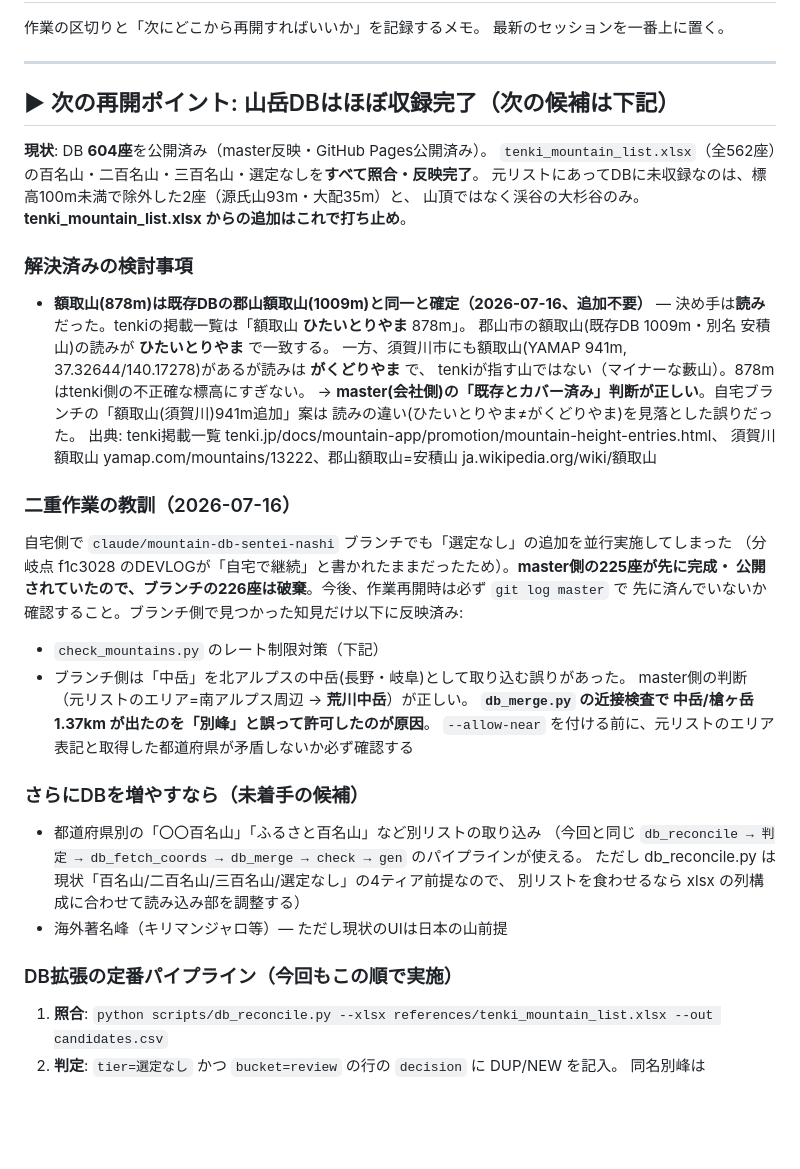
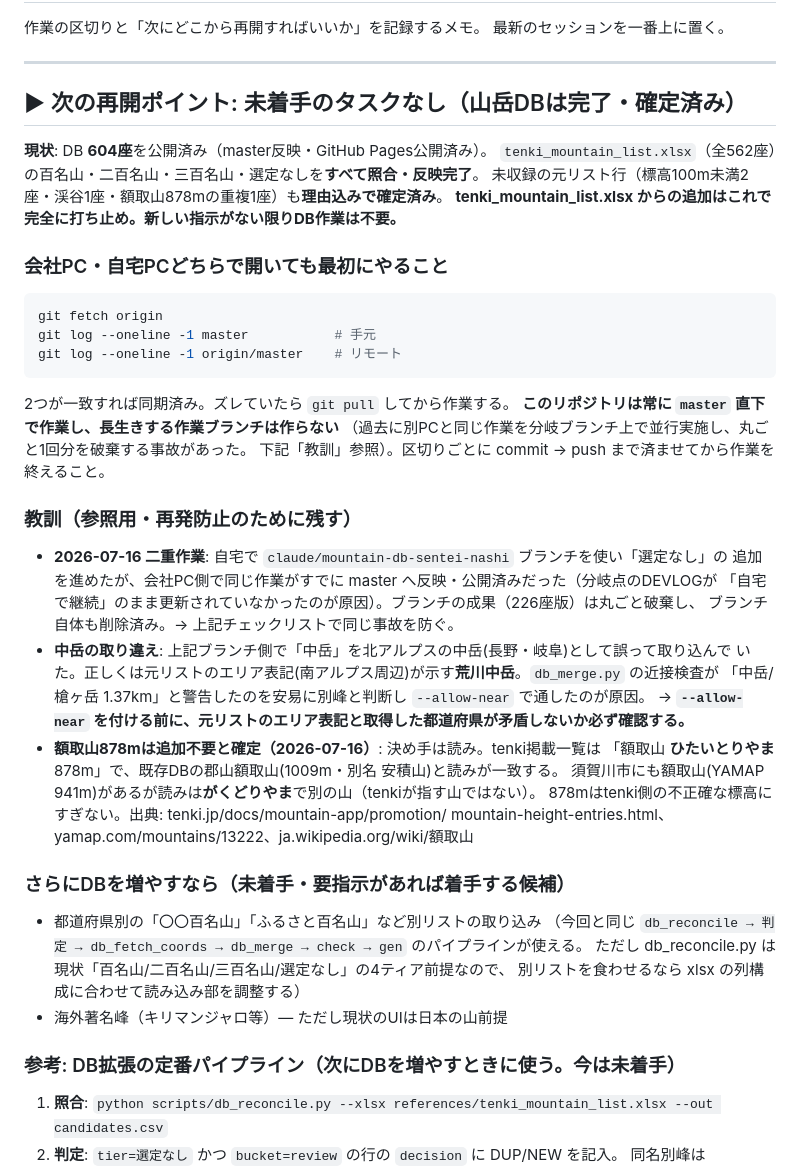
Before and after one commit to HALab18/sangaku-yohou, a Markdown page: DEVLOG.md, the part around the change. Rendered like a GitHub page; blank space fills up the shorter version.

Commit message:
DEVLOG: 次回どちらのPCでも迷わないよう「次の再開ポイント」を整理
- 冒頭を「未着手のタスクなし」と明言(DB604座・全判断確定済み・額取山も解決済み)
- 会社/自宅どちらのPCで開いても最初に同期確認するチェックリストを追加
  (git fetch → master と origin/master のコミットハッシュを比較)
- 過去の教訓(二重作業・中岳の取り違え・額取山)を「参照用」として明確に分離し、
  今後着手する候補(DB拡張パイプライン等)と混ざらないようにした

Co-Authored-By: Claude Sonnet 5 <noreply@anthropic.com>

````diff
--- a/DEVLOG.md
+++ b/DEVLOG.md
@@ -5,39 +5,42 @@
 
 ---
 
-## ▶ 次の再開ポイント: 山岳DBはほぼ収録完了（次の候補は下記）
+## ▶ 次の再開ポイント: 未着手のタスクなし（山岳DBは完了・確定済み）
 
 **現状**: DB **604座**を公開済み（master反映・GitHub Pages公開済み）。
 `tenki_mountain_list.xlsx`（全562座）の百名山・二百名山・三百名山・選定なしを**すべて照合・反映完了**。
-元リストにあってDBに未収録なのは、標高100m未満で除外した2座（源氏山93m・大配35m）と、
-山頂ではなく渓谷の大杉谷のみ。**tenki_mountain_list.xlsx からの追加はこれで打ち止め**。
+未収録の元リスト行（標高100m未満2座・渓谷1座・額取山878mの重複1座）も**理由込みで確定済み**。
+**tenki_mountain_list.xlsx からの追加はこれで完全に打ち止め。新しい指示がない限りDB作業は不要。**
 
-### 解決済みの検討事項
+### 会社PC・自宅PCどちらで開いても最初にやること
 
-- **額取山(878m)は既存DBの郡山額取山(1009m)と同一と確定（2026-07-16、追加不要）** —
-  決め手は**読み**だった。tenkiの掲載一覧は「額取山 **ひたいとりやま** 878m」。
-  郡山市の額取山(既存DB 1009m・別名 安積山)の読みが **ひたいとりやま** で一致する。
-  一方、須賀川市にも額取山(YAMAP 941m, 37.32644/140.17278)があるが読みは **がくどりやま** で、
-  tenkiが指す山ではない（マイナーな藪山）。878mはtenki側の不正確な標高にすぎない。
-  → **master(会社側)の「既存とカバー済み」判断が正しい**。自宅ブランチの「額取山(須賀川)941m追加」案は
-  読みの違い(ひたいとりやま≠がくどりやま)を見落とした誤りだった。
-  出典: tenki掲載一覧 tenki.jp/docs/mountain-app/promotion/mountain-height-entries.html、
-  須賀川額取山 yamap.com/mountains/13222、郡山額取山=安積山 ja.wikipedia.org/wiki/額取山
+```bash
+git fetch origin
+git log --oneline -1 master           # 手元
+git log --oneline -1 origin/master    # リモート
+```
+2つが一致すれば同期済み。ズレていたら `git pull` してから作業する。
+**このリポジトリは常に `master` 直下で作業し、長生きする作業ブランチは作らない**
+（過去に別PCと同じ作業を分岐ブランチ上で並行実施し、丸ごと1回分を破棄する事故があった。
+下記「教訓」参照）。区切りごとに commit → push まで済ませてから作業を終えること。
 
-### 二重作業の教訓（2026-07-16）
+### 教訓（参照用・再発防止のために残す）
 
-自宅側で `claude/mountain-db-sentei-nashi` ブランチでも「選定なし」の追加を並行実施してしまった
-（分岐点 f1c3028 のDEVLOGが「自宅で継続」と書かれたままだったため）。**master側の225座が先に完成・
-公開されていたので、ブランチの226座は破棄**。今後、作業再開時は必ず `git log master` で
-先に済んでいないか確認すること。ブランチ側で見つかった知見だけ以下に反映済み:
+- **2026-07-16 二重作業**: 自宅で `claude/mountain-db-sentei-nashi` ブランチを使い「選定なし」の
+  追加を進めたが、会社PC側で同じ作業がすでに master へ反映・公開済みだった（分岐点のDEVLOGが
+  「自宅で継続」のまま更新されていなかったのが原因）。ブランチの成果（226座版）は丸ごと破棄し、
+  ブランチ自体も削除済み。→ 上記チェックリストで同じ事故を防ぐ。
+- **中岳の取り違え**: 上記ブランチ側で「中岳」を北アルプスの中岳(長野・岐阜)として誤って取り込んで
+  いた。正しくは元リストのエリア表記(南アルプス周辺)が示す**荒川中岳**。`db_merge.py` の近接検査が
+  「中岳/槍ヶ岳 1.37km」と警告したのを安易に別峰と判断し `--allow-near` で通したのが原因。
+  → **`--allow-near` を付ける前に、元リストのエリア表記と取得した都道府県が矛盾しないか必ず確認する。**
+- **額取山878mは追加不要と確定（2026-07-16）**: 決め手は読み。tenki掲載一覧は
+  「額取山 **ひたいとりやま** 878m」で、既存DBの郡山額取山(1009m・別名 安積山)と読みが一致する。
+  須賀川市にも額取山(YAMAP 941m)があるが読みは**がくどりやま**で別の山（tenkiが指す山ではない）。
+  878mはtenki側の不正確な標高にすぎない。出典: tenki.jp/docs/mountain-app/promotion/
+  mountain-height-entries.html、yamap.com/mountains/13222、ja.wikipedia.org/wiki/額取山
 
-- `check_mountains.py` のレート制限対策（下記）
-- ブランチ側は「中岳」を北アルプスの中岳(長野・岐阜)として取り込む誤りがあった。
-  master側の判断（元リストのエリア=南アルプス周辺 → **荒川中岳**）が正しい。
-  **`db_merge.py` の近接検査で 中岳/槍ヶ岳 1.37km が出たのを「別峰」と誤って許可したのが原因**。
-  `--allow-near` を付ける前に、元リストのエリア表記と取得した都道府県が矛盾しないか必ず確認する
-
-### さらにDBを増やすなら（未着手の候補）
+### さらにDBを増やすなら（未着手・要指示があれば着手する候補）
 
 - 都道府県別の「〇〇百名山」「ふるさと百名山」など別リストの取り込み
   （今回と同じ `db_reconcile → 判定 → db_fetch_coords → db_merge → check → gen` のパイプラインが使える。
@@ -45,7 +48,7 @@
   別リストを食わせるなら xlsx の列構成に合わせて読み込み部を調整する）
 - 海外著名峰（キリマンジャロ等）— ただし現状のUIは日本の山前提
 
-### DB拡張の定番パイプライン（今回もこの順で実施）
+### 参考: DB拡張の定番パイプライン（次にDBを増やすときに使う。今は未着手）
 
 1. **照合**: `python scripts/db_reconcile.py --xlsx references/tenki_mountain_list.xlsx --out candidates.csv`
 2. **判定**: `tier=選定なし` かつ `bucket=review` の行の `decision` に DUP/NEW を記入。
````
